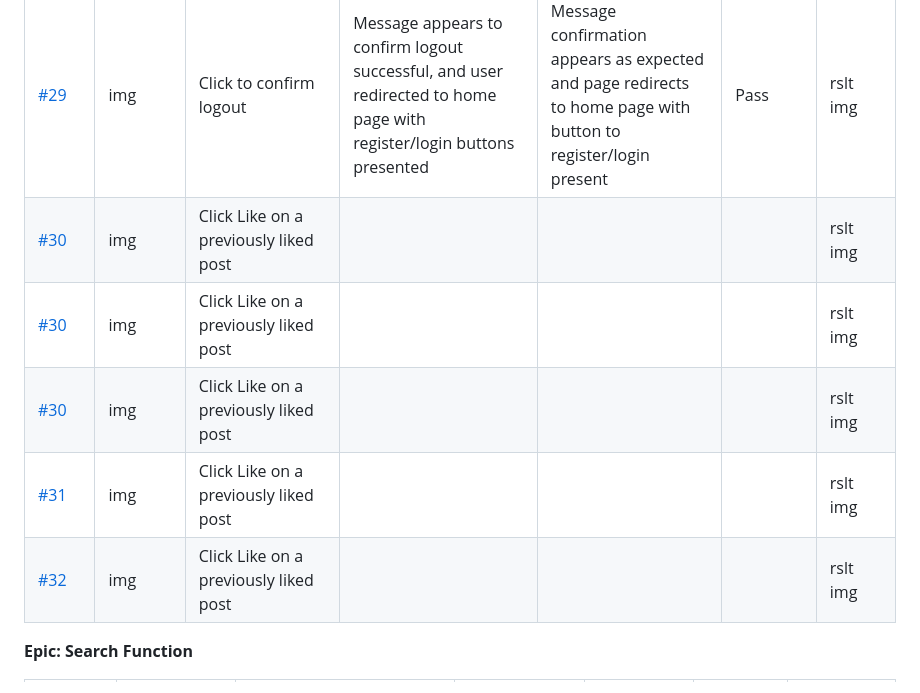
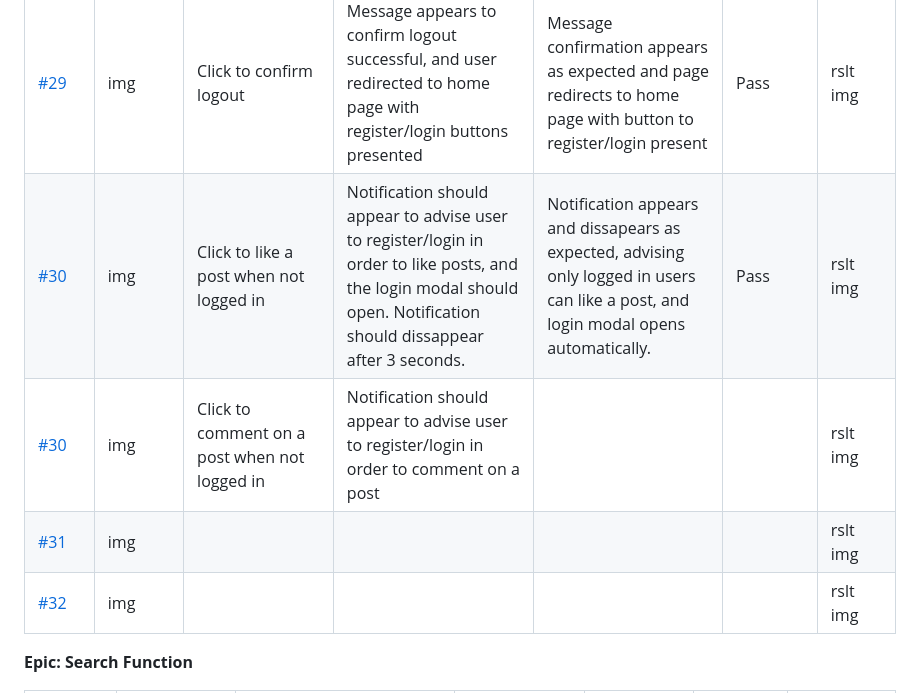
Before and after one commit to TonichaB/cleaning-blog, a Markdown page: TESTING.md, the part around one of its changes. GitHub-like rendering.

```diff
--- a/TESTING.md
+++ b/TESTING.md
@@ -83,11 +83,10 @@ The User Stories have been manually tested, including their corresponding featur
 | [#29](https://github.com/TonichaB/cleaning-blog/issues/29) | img | Click on username in header | Dropdown should appear and logout link is displayed | Dropdown works as intended and logout link is displayed | Pass | rslts img |
 | [#29](https://github.com/TonichaB/cleaning-blog/issues/29) | img | Click on logout link | Message to appear to confirm logout request, user can confirm or cancel | Message appears as expected with a button to confirm or cancel | Pass | rslt img |
 | [#29](https://github.com/TonichaB/cleaning-blog/issues/29) | img | Click to confirm logout | Message appears to confirm logout successful, and user redirected to home page with register/login buttons presented | Message confirmation appears as expected and page redirects to home page with button to register/login present | Pass | rslt img |
-| [#30](https://github.com/TonichaB/cleaning-blog/issues/30) | img | Click Like on a previously liked post |  |  |  | rslt img |
-| [#30](https://github.com/TonichaB/cleaning-blog/issues/30) | img | Click Like on a previously liked post |  |  |  | rslt img |
-| [#30](https://github.com/TonichaB/cleaning-blog/issues/30) | img | Click Like on a previously liked post |  |  |  | rslt img |
-| [#31](https://github.com/TonichaB/cleaning-blog/issues/31) | img | Click Like on a previously liked post |  |  |  | rslt img |
-| [#32](https://github.com/TonichaB/cleaning-blog/issues/32) | img | Click Like on a previously liked post |  |  |  | rslt img |
+| [#30](https://github.com/TonichaB/cleaning-blog/issues/30) | img | Click to like a post when not logged in | Notification should appear to advise user to register/login in order to like posts, and the login modal should open. Notification should dissappear after 3 seconds. | Notification appears and dissapears as expected, advising only logged in users can like a post, and login modal opens automatically. | Pass | rslt img |
+| [#30](https://github.com/TonichaB/cleaning-blog/issues/30) | img | Click to comment on a post when not logged in | Notification should appear to advise user to register/login in order to comment on a post |  |  | rslt img |
+| [#31](https://github.com/TonichaB/cleaning-blog/issues/31) | img |  |  |  |  | rslt img |
+| [#32](https://github.com/TonichaB/cleaning-blog/issues/32) | img |  |  |  |  | rslt img |
 
 **Epic: Search Function**
 
```
Also changed, not shown: other parts of TESTING.md (+10 -9 lines), README.md (+21 -9 lines).
